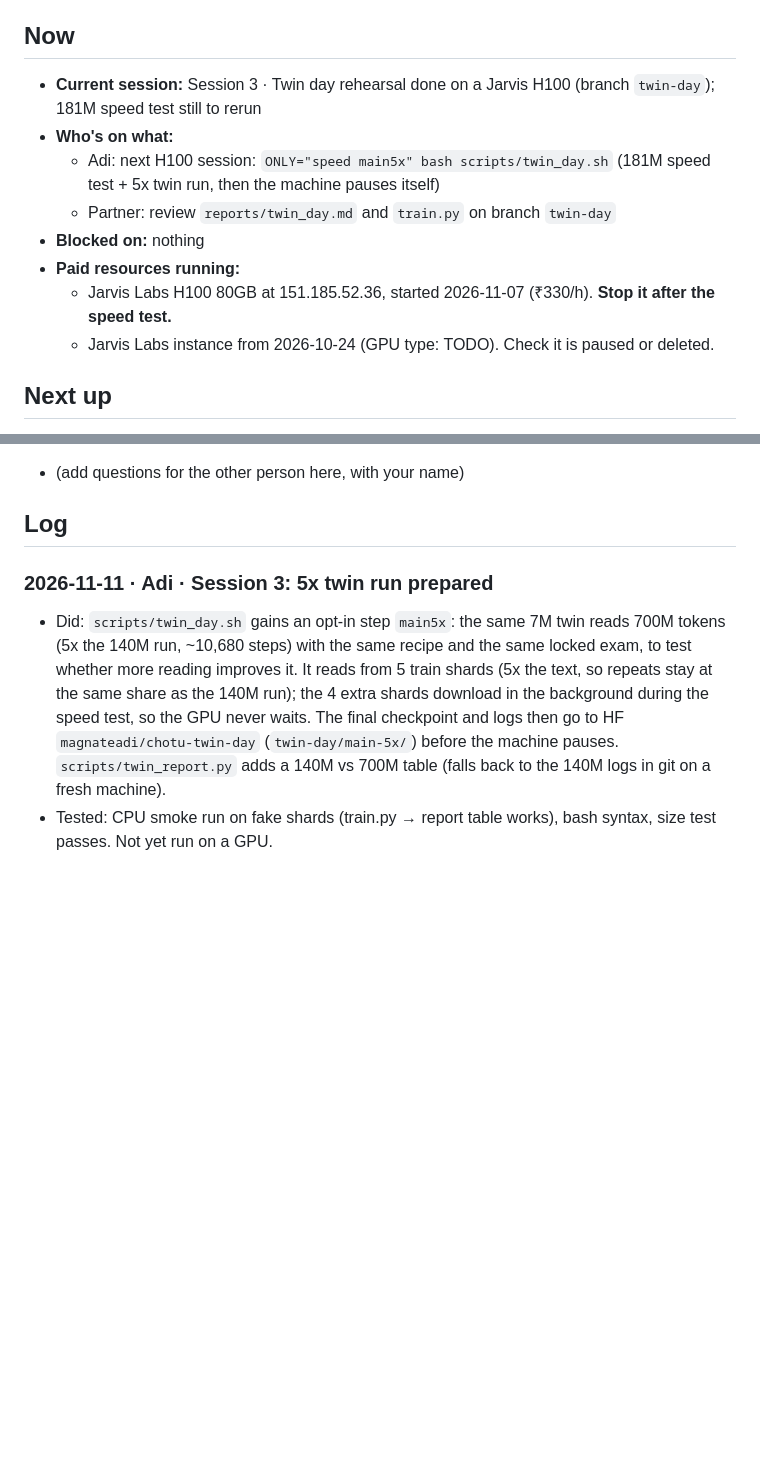
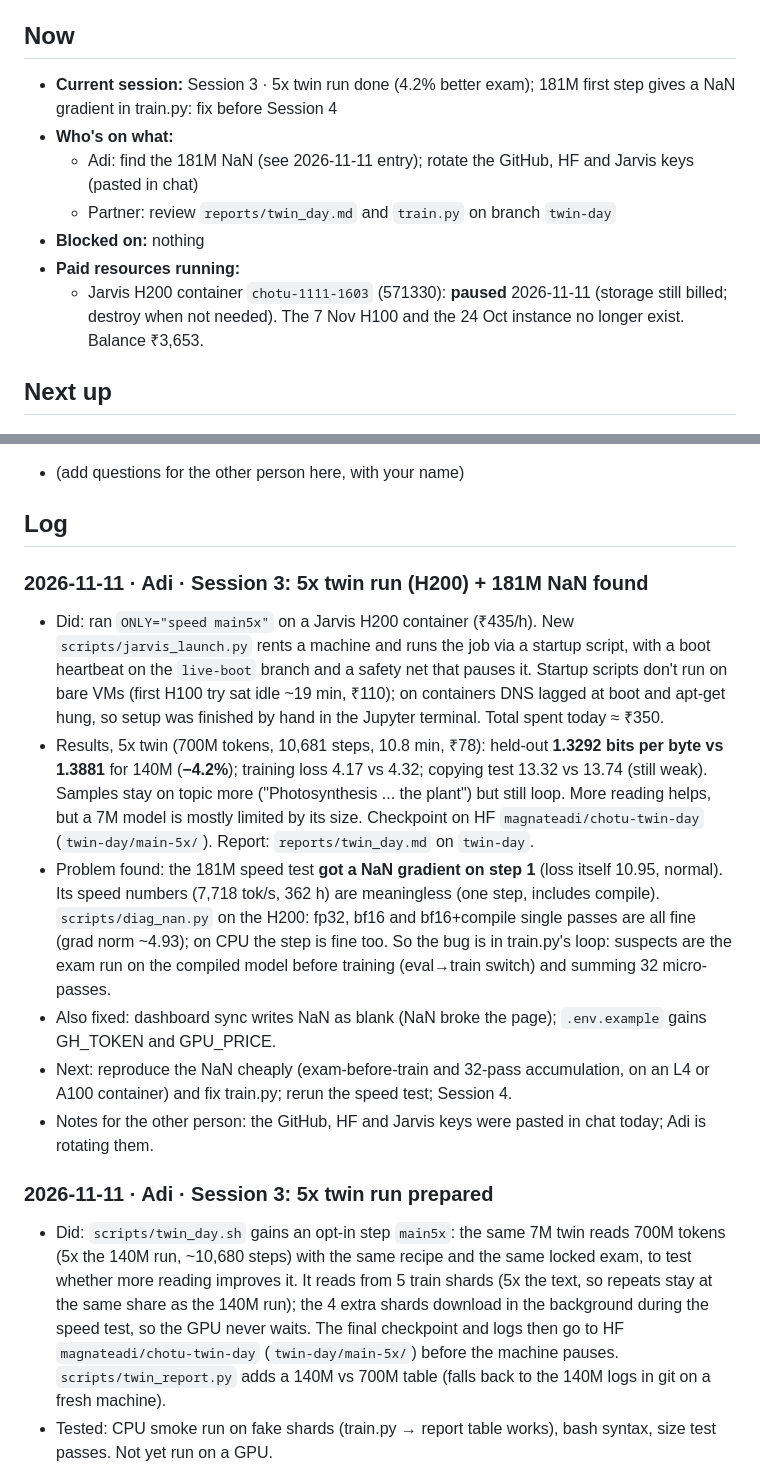
Before and after one commit to aditya950820/Chotu, a Markdown page: docs/PROGRESS.md, 2 parts joined by grey strips. GitHub-like rendering; blank space fills up the shorter version.

Commit message:
Progress: 5x twin run result (-4.2% bits per byte), 181M first-step NaN found, machine paused

```diff
--- a/docs/PROGRESS.md
+++ b/docs/PROGRESS.md
@@ -5,14 +5,13 @@ Newest entries go at the top of the log. Never rewrite someone else's entry; add
 
 ## Now
 
-- **Current session:** Session 3 · Twin day rehearsal done on a Jarvis H100 (branch `twin-day`); 181M speed test still to rerun
+- **Current session:** Session 3 · 5x twin run done (4.2% better exam); 181M first step gives a NaN gradient in train.py: fix before Session 4
 - **Who's on what:**
-  - Adi: next H100 session: `ONLY="speed main5x" bash scripts/twin_day.sh` (181M speed test + 5x twin run, then the machine pauses itself)
+  - Adi: find the 181M NaN (see 2026-11-11 entry); rotate the GitHub, HF and Jarvis keys (pasted in chat)
   - Partner: review `reports/twin_day.md` and `train.py` on branch `twin-day`
 - **Blocked on:** nothing
 - **Paid resources running:**
-  - Jarvis Labs H100 80GB at 151.185.52.36, started 2026-11-07 (₹330/h). **Stop it after the speed test.**
-  - Jarvis Labs instance from 2026-10-24 (GPU type: TODO). Check it is paused or deleted.
+  - Jarvis H200 container `chotu-1111-1603` (571330): **paused** 2026-11-11 (storage still billed; destroy when not needed). The 7 Nov H100 and the 24 Oct instance no longer exist. Balance ₹3,653.
 
 ## Next up
 
@@ -39,6 +38,14 @@ Newest entries go at the top of the log. Never rewrite someone else's entry; add
 - Next:
 - Notes for the other person:
 -->
+
+### 2026-11-11 · Adi · Session 3: 5x twin run (H200) + 181M NaN found
+- Did: ran `ONLY="speed main5x"` on a Jarvis H200 container (₹435/h). New `scripts/jarvis_launch.py` rents a machine and runs the job via a startup script, with a boot heartbeat on the `live-boot` branch and a safety net that pauses it. Startup scripts don't run on bare VMs (first H100 try sat idle ~19 min, ₹110); on containers DNS lagged at boot and apt-get hung, so setup was finished by hand in the Jupyter terminal. Total spent today ≈ ₹350.
+- Results, 5x twin (700M tokens, 10,681 steps, 10.8 min, ₹78): held-out **1.3292 bits per byte vs 1.3881** for 140M (**−4.2%**); training loss 4.17 vs 4.32; copying test 13.32 vs 13.74 (still weak). Samples stay on topic more ("Photosynthesis ... the plant") but still loop. More reading helps, but a 7M model is mostly limited by its size. Checkpoint on HF `magnateadi/chotu-twin-day` (`twin-day/main-5x/`). Report: `reports/twin_day.md` on `twin-day`.
+- Problem found: the 181M speed test **got a NaN gradient on step 1** (loss itself 10.95, normal). Its speed numbers (7,718 tok/s, 362 h) are meaningless (one step, includes compile). `scripts/diag_nan.py` on the H200: fp32, bf16 and bf16+compile single passes are all fine (grad norm ~4.93); on CPU the step is fine too. So the bug is in train.py's loop: suspects are the exam run on the compiled model before training (eval→train switch) and summing 32 micro-passes.
+- Also fixed: dashboard sync writes NaN as blank (NaN broke the page); `.env.example` gains GH_TOKEN and GPU_PRICE.
+- Next: reproduce the NaN cheaply (exam-before-train and 32-pass accumulation, on an L4 or A100 container) and fix train.py; rerun the speed test; Session 4.
+- Notes for the other person: the GitHub, HF and Jarvis keys were pasted in chat today; Adi is rotating them.
 
 ### 2026-11-11 · Adi · Session 3: 5x twin run prepared
 - Did: `scripts/twin_day.sh` gains an opt-in step `main5x`: the same 7M twin reads 700M tokens (5x the 140M run, ~10,680 steps) with the same recipe and the same locked exam, to test whether more reading improves it. It reads from 5 train shards (5x the text, so repeats stay at the same share as the 140M run); the 4 extra shards download in the background during the speed test, so the GPU never waits. The final checkpoint and logs then go to HF `magnateadi/chotu-twin-day` (`twin-day/main-5x/`) before the machine pauses. `scripts/twin_report.py` adds a 140M vs 700M table (falls back to the 140M logs in git on a fresh machine).
```
